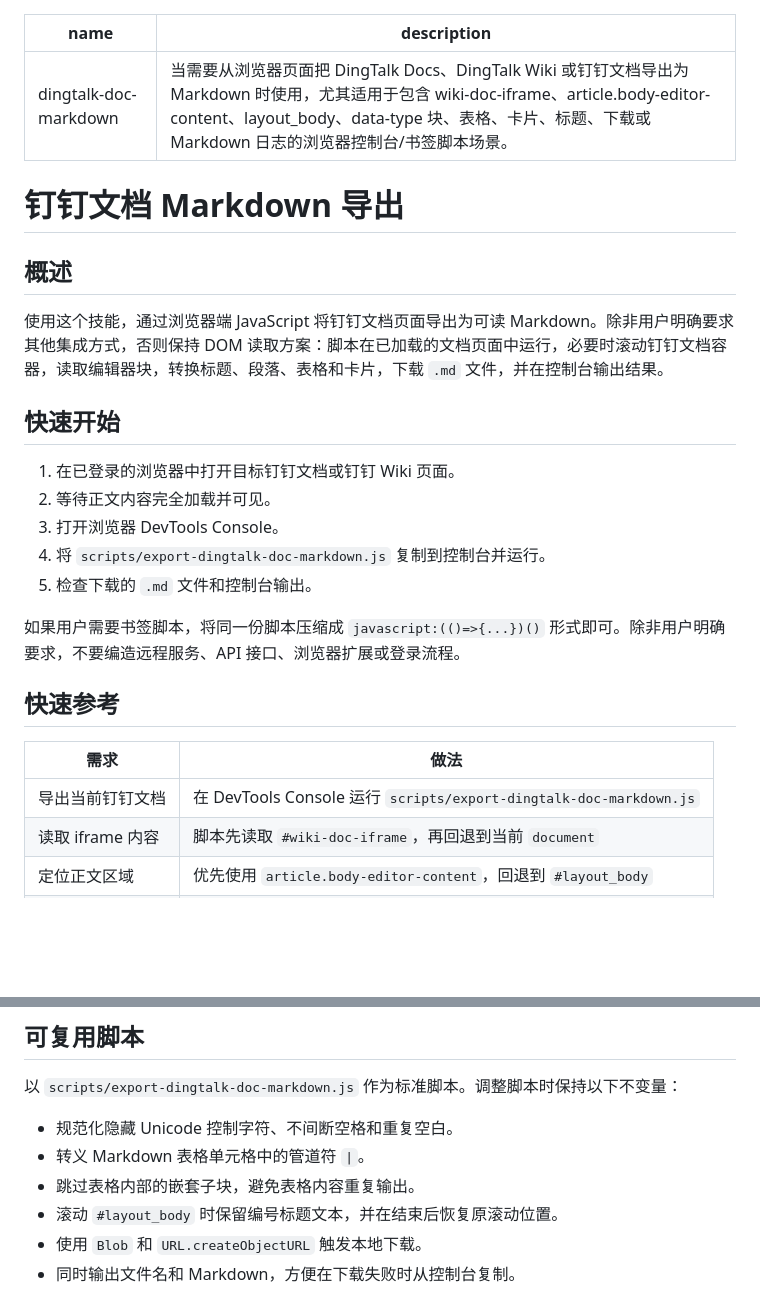
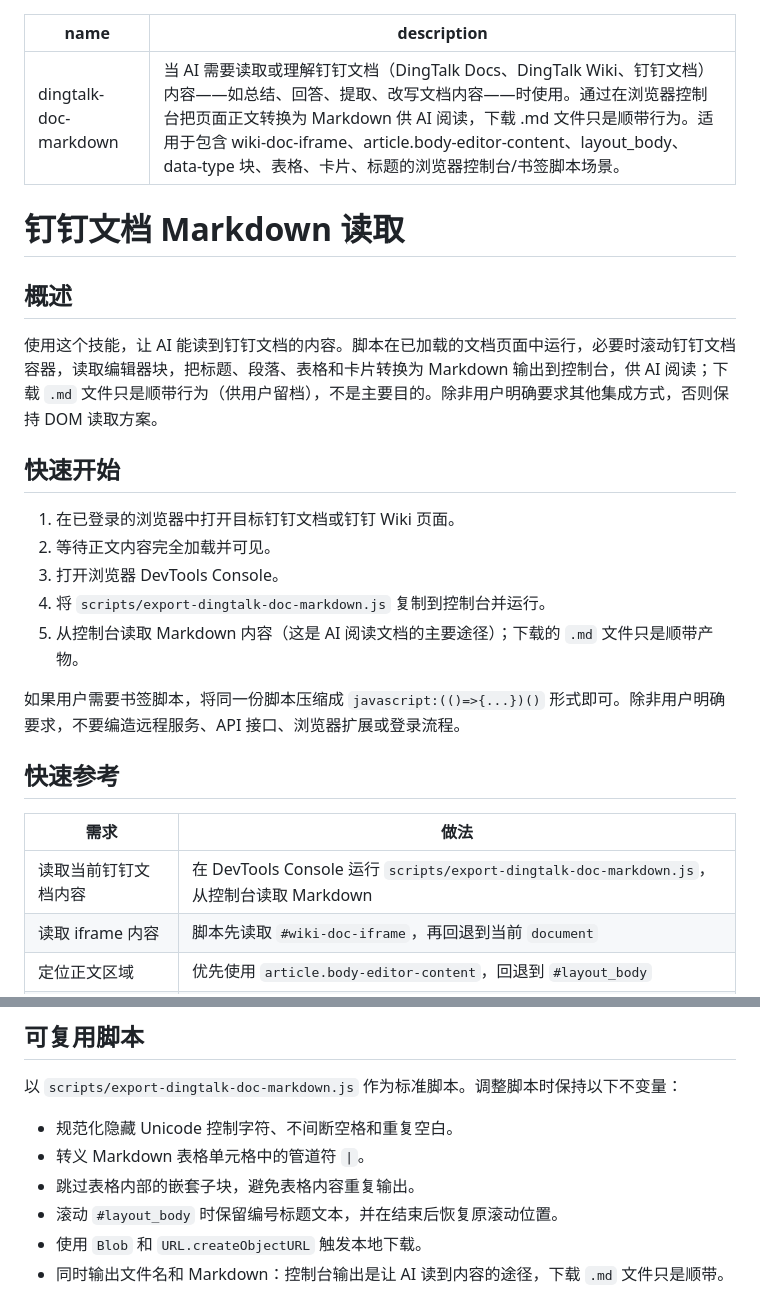
Before and after one commit to PulongZhang/my-skill, a Markdown page: dingtalk-doc-markdown/SKILL.md, 2 parts joined by grey strips. GitHub-like rendering; blank space fills up the shorter version.

Commit message:
docs(dingtalk-doc-markdown): reframe purpose as reading docs for AI, download is incidental
Co-Authored-By: Claude <noreply@anthropic.com>

```diff
--- a/dingtalk-doc-markdown/SKILL.md
+++ b/dingtalk-doc-markdown/SKILL.md
@@ -1,13 +1,13 @@
 ---
 name: dingtalk-doc-markdown
-description: 当需要从浏览器页面把 DingTalk Docs、DingTalk Wiki 或钉钉文档导出为 Markdown 时使用，尤其适用于包含 wiki-doc-iframe、article.body-editor-content、layout_body、data-type 块、表格、卡片、标题、下载或 Markdown 日志的浏览器控制台/书签脚本场景。
+description: 当 AI 需要读取或理解钉钉文档（DingTalk Docs、DingTalk Wiki、钉钉文档）内容——如总结、回答、提取、改写文档内容——时使用。通过在浏览器控制台把页面正文转换为 Markdown 供 AI 阅读，下载 .md 文件只是顺带行为。适用于包含 wiki-doc-iframe、article.body-editor-content、layout_body、data-type 块、表格、卡片、标题的浏览器控制台/书签脚本场景。
 ---
 
-# 钉钉文档 Markdown 导出
+# 钉钉文档 Markdown 读取
 
 ## 概述
 
-使用这个技能，通过浏览器端 JavaScript 将钉钉文档页面导出为可读 Markdown。除非用户明确要求其他集成方式，否则保持 DOM 读取方案：脚本在已加载的文档页面中运行，必要时滚动钉钉文档容器，读取编辑器块，转换标题、段落、表格和卡片，下载 `.md` 文件，并在控制台输出结果。
+使用这个技能，让 AI 能读到钉钉文档的内容。脚本在已加载的文档页面中运行，必要时滚动钉钉文档容器，读取编辑器块，把标题、段落、表格和卡片转换为 Markdown 输出到控制台，供 AI 阅读；下载 `.md` 文件只是顺带行为（供用户留档），不是主要目的。除非用户明确要求其他集成方式，否则保持 DOM 读取方案。
 
 ## 快速开始
 
@@ -15,7 +15,7 @@ description: 当需要从浏览器页面把 DingTalk Docs、DingTalk Wiki 或钉
 2. 等待正文内容完全加载并可见。
 3. 打开浏览器 DevTools Console。
 4. 将 `scripts/export-dingtalk-doc-markdown.js` 复制到控制台并运行。
-5. 检查下载的 `.md` 文件和控制台输出。
+5. 从控制台读取 Markdown 内容（这是 AI 阅读文档的主要途径）；下载的 `.md` 文件只是顺带产物。
 
 如果用户需要书签脚本，将同一份脚本压缩成 `javascript:(()=>{...})()` 形式即可。除非用户明确要求，不要编造远程服务、API 接口、浏览器扩展或登录流程。
 
@@ -23,7 +23,7 @@ description: 当需要从浏览器页面把 DingTalk Docs、DingTalk Wiki 或钉
 
 | 需求 | 做法 |
 | --- | --- |
-| 导出当前钉钉文档 | 在 DevTools Console 运行 `scripts/export-dingtalk-doc-markdown.js` |
+| 读取当前钉钉文档内容 | 在 DevTools Console 运行 `scripts/export-dingtalk-doc-markdown.js`，从控制台读取 Markdown |
 | 读取 iframe 内容 | 脚本先读取 `#wiki-doc-iframe`，再回退到当前 `document` |
 | 定位正文区域 | 优先使用 `article.body-editor-content`，回退到 `#layout_body` |
 | 采集虚拟滚动内容 | 滚动 `#layout_body` 并收集每个已渲染切片 |
@@ -66,4 +66,4 @@ description: 当需要从浏览器页面把 DingTalk Docs、DingTalk Wiki 或钉
 - 跳过表格内部的嵌套子块，避免表格内容重复输出。
 - 滚动 `#layout_body` 时保留编号标题文本，并在结束后恢复原滚动位置。
 - 使用 `Blob` 和 `URL.createObjectURL` 触发本地下载。
-- 同时输出文件名和 Markdown，方便在下载失败时从控制台复制。
+- 同时输出文件名和 Markdown：控制台输出是让 AI 读到内容的途径，下载 `.md` 文件只是顺带。
```
